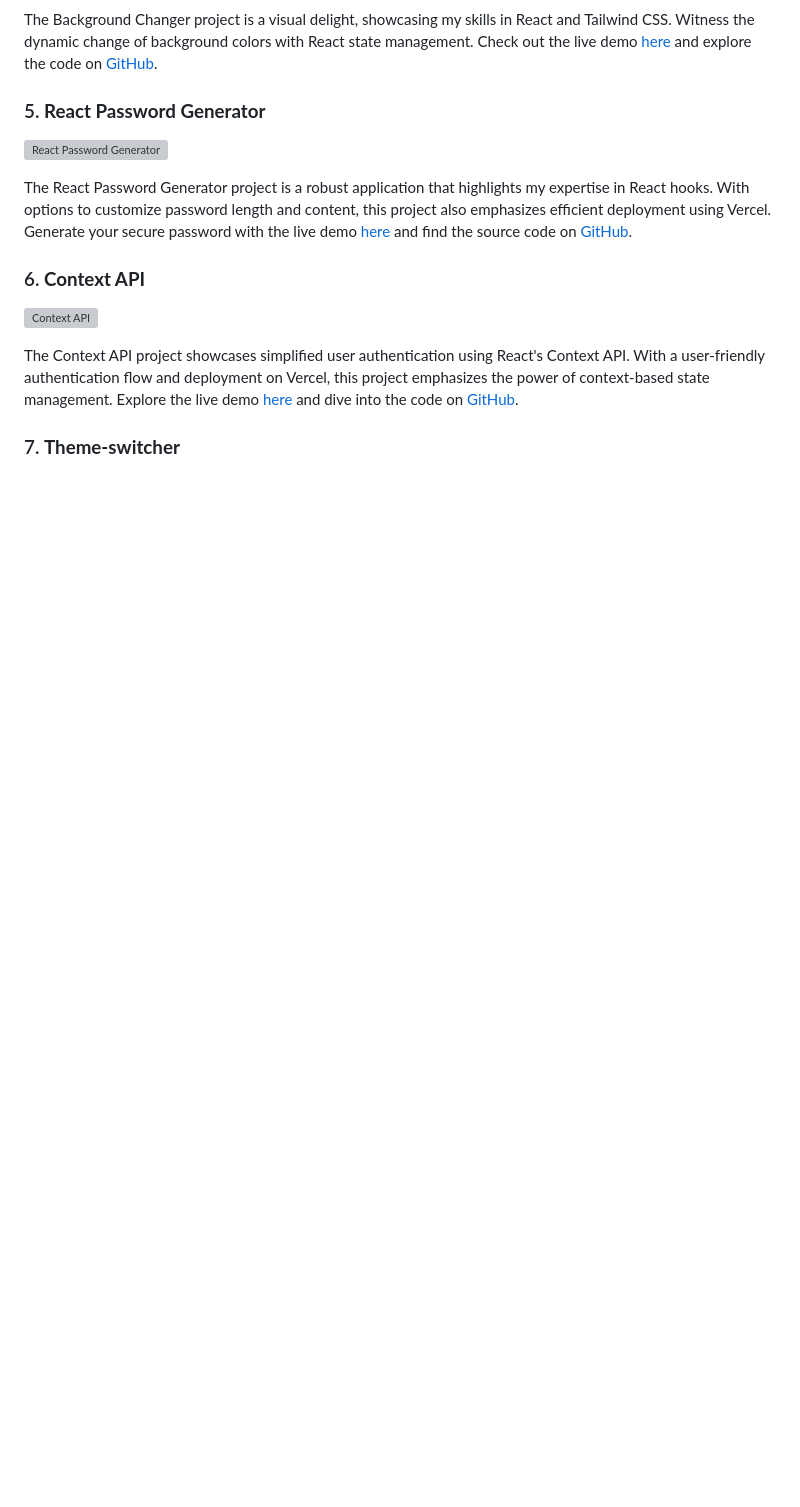
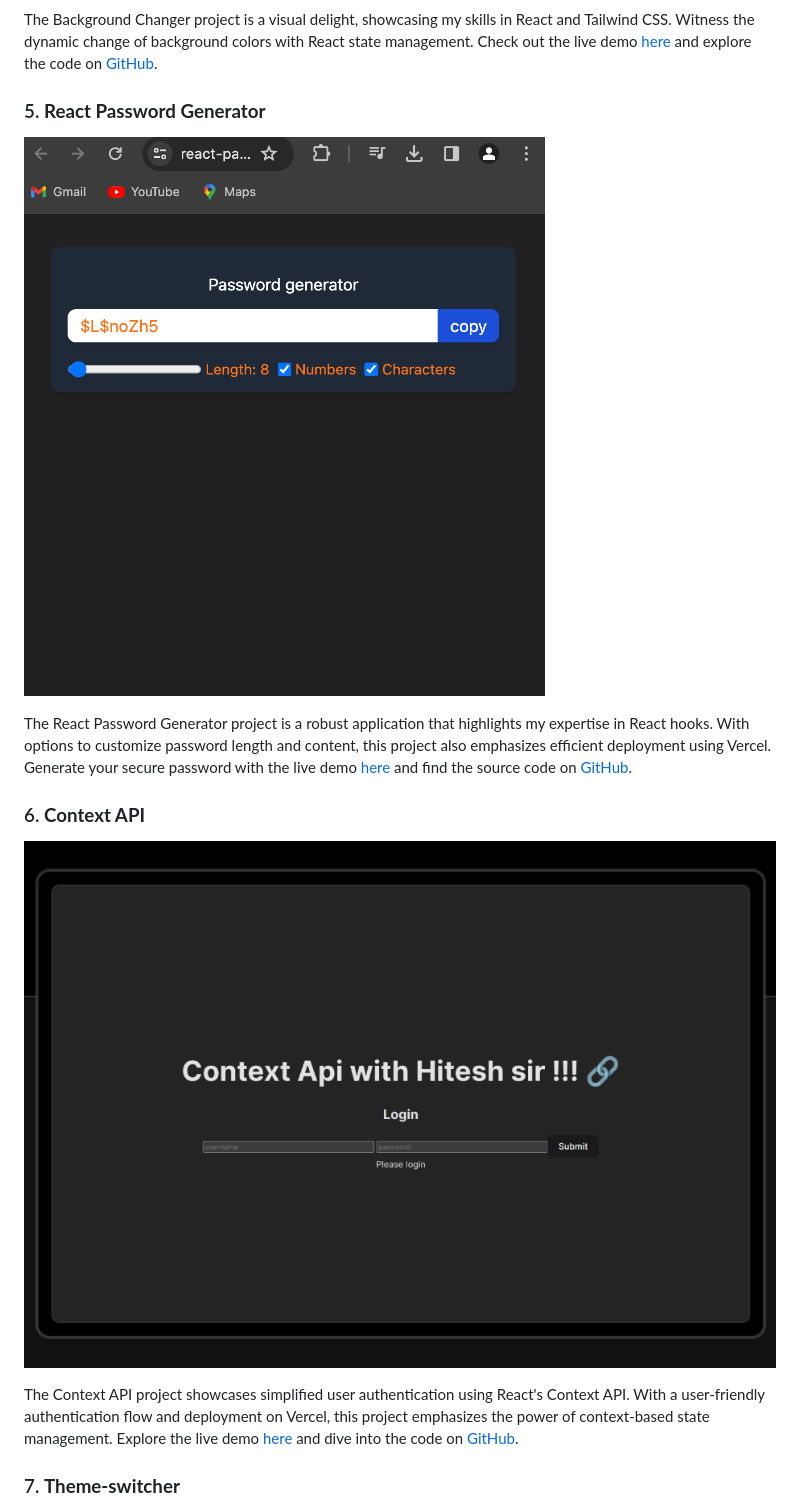
Before and after one commit to granthverma/reactprojects, a Markdown page: readme.md, the part around one of its changes. Drawn GitHub-style; blank space fills up the shorter version; grey boxes are pictures that could not be loaded.

```diff
--- a/readme.md
+++ b/readme.md
@@ -45,13 +45,13 @@ The Background Changer project is a visual delight, showcasing my skills in Reac
 
 ### 5. **React Password Generator**
 
-![React Password Generator](url-to-password-generator-image)
+![React Password Generator](4.png)
 
 The React Password Generator project is a robust application that highlights my expertise in React hooks. With options to customize password length and content, this project also emphasizes efficient deployment using Vercel. Generate your secure password with the live demo [here](https://react-passwordgenerator.vercel.app/) and find the source code on [GitHub](https://github.com/granthverma/reactPasswordgenerator).
 
 ### 6. **Context API**
 
-![Context API](url-to-context-api-image)
+![Context API](5.png)
 
 The Context API project showcases simplified user authentication using React's Context API. With a user-friendly authentication flow and deployment on Vercel, this project emphasizes the power of context-based state management. Explore the live demo [here](https://context-api-zeta.vercel.app/) and dive into the code on [GitHub](https://github.com/granthverma/Context-Api).
 
```
Also changed, not shown: other parts of readme.md (+5 -5 lines).
